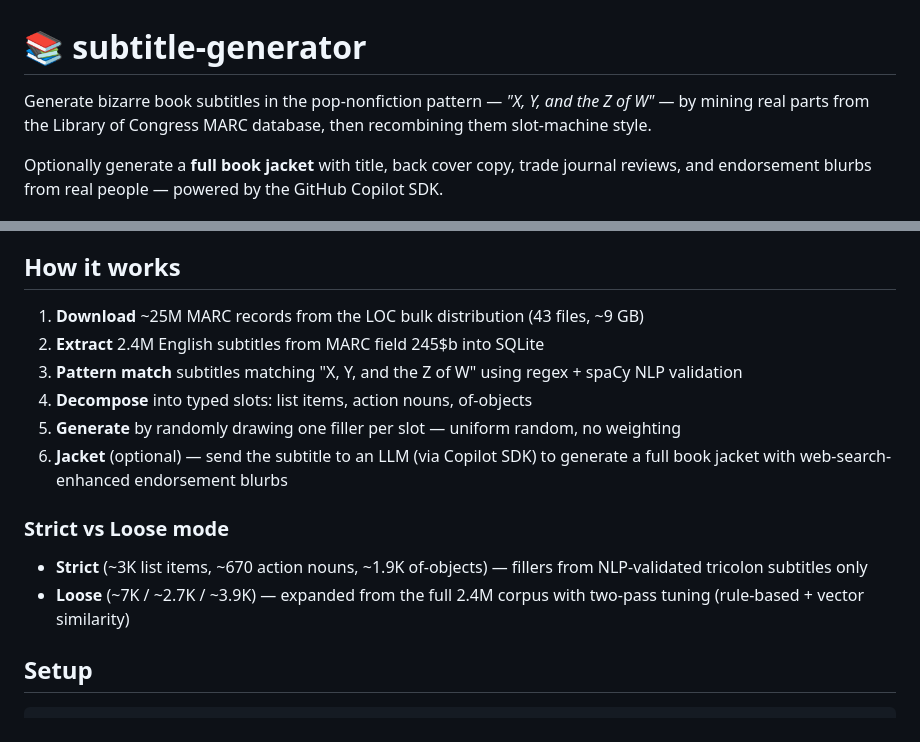
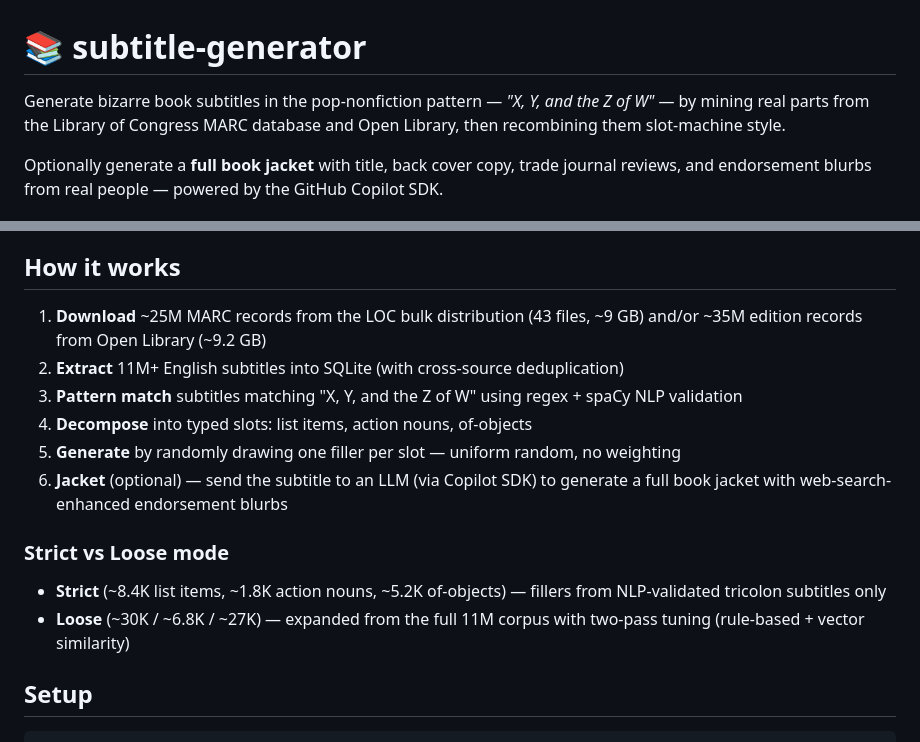
Before and after one commit to Arithmomaniac/subtitle-generator, a Markdown page: README.md, 2 parts joined by grey strips. Rendered like a GitHub page.

Commit message:
docs: update README stats for combined LOC+OL corpus
Co-authored-by: Copilot <223556219+Copilot@users.noreply.github.com>

```diff
--- a/README.md
+++ b/README.md
@@ -1,6 +1,6 @@
 # 📚 subtitle-generator
 
-Generate bizarre book subtitles in the pop-nonfiction pattern — *"X, Y, and the Z of W"* — by mining real parts from the Library of Congress MARC database, then recombining them slot-machine style.
+Generate bizarre book subtitles in the pop-nonfiction pattern — *"X, Y, and the Z of W"* — by mining real parts from the Library of Congress MARC database and Open Library, then recombining them slot-machine style.
 
 Optionally generate a **full book jacket** with title, back cover copy, trade journal reviews, and endorsement blurbs from real people — powered by the GitHub Copilot SDK.
 
@@ -24,8 +24,8 @@ celebrity culture, theology, and the collapse of New England
 
 ## How it works
 
-1. **Download** ~25M MARC records from the LOC bulk distribution (43 files, ~9 GB)
-2. **Extract** 2.4M English subtitles from MARC field 245$b into SQLite
+1. **Download** ~25M MARC records from the LOC bulk distribution (43 files, ~9 GB) and/or ~35M edition records from Open Library (~9.2 GB)
+2. **Extract** 11M+ English subtitles into SQLite (with cross-source deduplication)
 3. **Pattern match** subtitles matching "X, Y, and the Z of W" using regex + spaCy NLP validation
 4. **Decompose** into typed slots: list items, action nouns, of-objects
 5. **Generate** by randomly drawing one filler per slot — uniform random, no weighting
@@ -33,8 +33,8 @@ celebrity culture, theology, and the collapse of New England
 
 ### Strict vs Loose mode
 
-- **Strict** (~3K list items, ~670 action nouns, ~1.9K of-objects) — fillers from NLP-validated tricolon subtitles only
-- **Loose** (~7K / ~2.7K / ~3.9K) — expanded from the full 2.4M corpus with two-pass tuning (rule-based + vector similarity)
+- **Strict** (~8.4K list items, ~1.8K action nouns, ~5.2K of-objects) — fillers from NLP-validated tricolon subtitles only
+- **Loose** (~30K / ~6.8K / ~27K) — expanded from the full 11M corpus with two-pass tuning (rule-based + vector similarity)
 
 ## Setup
 
```
